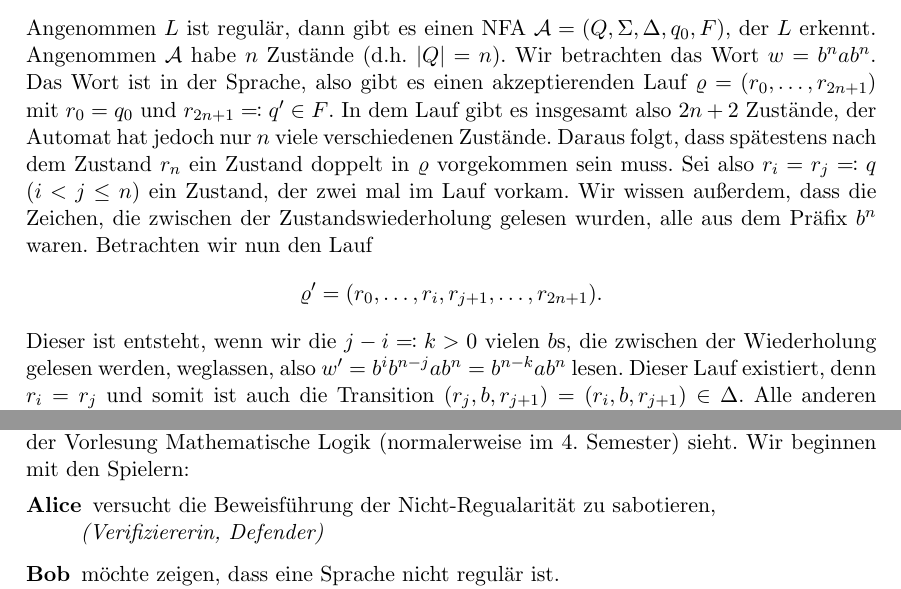
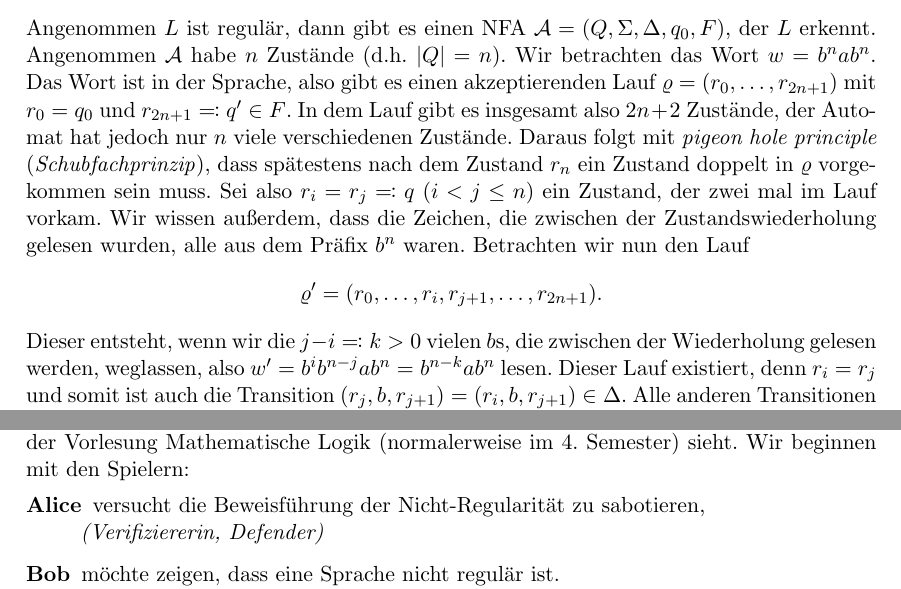
Before and after one commit to ttnick/tcs_pdfs, a LaTeX document (FoSAP/pumping.tex): two parts of pages 1 and 3 of 3, joined at a grey line, cut so that both start at the same text. Compiled offline with pdfLaTeX.

Commit message:
fixed typos

```diff
--- a/FoSAP/pumping.tex
+++ b/FoSAP/pumping.tex
@@ -43,11 +43,11 @@ $$
 und zeigen, dass diese nicht regulär ist auf drei verschiedene Arten: 1. Direktes Argument am Automaten, 2. Einfache Anwendung des Pumping-Lemmas, 3. Pumping-Lemma-Spiel.
 
 \section*{Direkte Argumentation über Automaten}
-Angenommen $L$ ist regulär, dann gibt es einen NFA $\mathcal{A} = (Q, \Sigma, \Delta, q_0, F)$, der $L$ erkennt. Angenommen $\mathcal{A}$ habe $n$ Zustände (d.h. $\left| Q \right| = n$). Wir betrachten das Wort $w = b^n a b^n$. Das Wort ist in der Sprache, also gibt es einen akzeptierenden Lauf $\varrho = (r_0, \ldots, r_{2n+1})$ mit $r_0 = q_0$ und $r_{2n+1} \eqqcolon q^\prime \in F$. In dem Lauf gibt es insgesamt also $2n+2$ Zustände, der Automat hat jedoch nur $n$ viele verschiedenen Zustände. Daraus folgt, dass spätestens nach dem Zustand $r_n$ ein Zustand doppelt in $\varrho$ vorgekommen sein muss. Sei also $r_i = r_j \eqqcolon q$ ($i < j \leq n$) ein Zustand, der zwei mal im Lauf vorkam. Wir wissen außerdem, dass die Zeichen, die zwischen der Zustandswiederholung gelesen wurden, alle aus dem Präfix $b^n$ waren. Betrachten wir nun den Lauf
+Angenommen $L$ ist regulär, dann gibt es einen NFA $\mathcal{A} = (Q, \Sigma, \Delta, q_0, F)$, der $L$ erkennt. Angenommen $\mathcal{A}$ habe $n$ Zustände (d.h. $\left| Q \right| = n$). Wir betrachten das Wort $w = b^n a b^n$. Das Wort ist in der Sprache, also gibt es einen akzeptierenden Lauf $\varrho = (r_0, \ldots, r_{2n+1})$ mit $r_0 = q_0$ und $r_{2n+1} \eqqcolon q^\prime \in F$. In dem Lauf gibt es insgesamt also $2n+2$ Zustände, der Automat hat jedoch nur $n$ viele verschiedenen Zustände. Daraus folgt mit \textit{pigeon hole principle} (\textit{Schubfachprinzip}), dass spätestens nach dem Zustand $r_n$ ein Zustand doppelt in $\varrho$ vorgekommen sein muss. Sei also $r_i = r_j \eqqcolon q$ ($i < j \leq n$) ein Zustand, der zwei mal im Lauf vorkam. Wir wissen außerdem, dass die Zeichen, die zwischen der Zustandswiederholung gelesen wurden, alle aus dem Präfix $b^n$ waren. Betrachten wir nun den Lauf
 $$
 	\varrho^\prime = (r_0, \ldots, r_i, r_{j+1}, \ldots, r_{2n+1}).
 $$
-Dieser ist entsteht, wenn wir die $j-i \eqqcolon k > 0$ vielen $b$s, die zwischen der Wiederholung gelesen werden, weglassen, also $w^\prime = b^i b^{n-j} a b^n = b^{n-k} a b^n$ lesen. Dieser Lauf existiert, denn $r_i = r_j$ und somit ist auch die Transition $(r_j, b, r_{j+1}) = (r_i, b, r_{j+1}) \in \Delta$. Alle anderen Transitionen sind ohnehin die gleichen wie in $\varrho$. Auch der Lauf $\varrho^\prime$ endet in $r_{2n+1} \in F$. Somit wird auch das Wort $w^\prime$ von $\mathcal{A}$ akzeptiert, aber $w^\prime \notin L$, da vor dem $a$ weniger $b$s gelesen werden als nach dem $a$. D.h. $\mathcal{A}$ erkennt eine andere Sprache als $L$. Da $\mathcal{A}$ beliebig gewählt war, kann also kein solcher NFA für $L$ existieren. Somit ist $L$ nicht regulär. In Abbildung~\ref{fig:pl} ist eine Skizze zu diesem Argument.
+Dieser entsteht, wenn wir die $j-i \eqqcolon k > 0$ vielen $b$s, die zwischen der Wiederholung gelesen werden, weglassen, also $w^\prime = b^i b^{n-j} a b^n = b^{n-k} a b^n$ lesen. Dieser Lauf existiert, denn $r_i = r_j$ und somit ist auch die Transition $(r_j, b, r_{j+1}) = (r_i, b, r_{j+1}) \in \Delta$. Alle anderen Transitionen sind ohnehin die gleichen wie in $\varrho$. Auch der Lauf $\varrho^\prime$ endet in $r_{2n+1} \in F$. Somit wird auch das Wort $w^\prime$ von $\mathcal{A}$ akzeptiert, aber $w^\prime \notin L$, da vor dem $a$ weniger $b$s gelesen werden als nach dem $a$. D.h. $\mathcal{A}$ erkennt eine andere Sprache als $L$. Da $\mathcal{A}$ beliebig gewählt war, kann also kein solcher NFA für $L$ existieren. Somit ist $L$ nicht regulär. In Abbildung~\ref{fig:pl} ist eine Skizze zu diesem Argument.
 \begin{figure}
 	\centering
 	\begin{tikzpicture}[->, >=stealth', shorten >=1pt, auto, semithick]
@@ -92,7 +92,7 @@ Angenommen $L$ wäre regulär. Sei dann $n \in \mathbb{N}_+$ beliebig aber fest
 \section*{Das Pumping-Lemma-Spiel}
 Es ist auch möglich, das Pumping-Lemma als Spiel aufzufassen. Das Vorgehen ist dabei identisch zu Model-Checking-Spielen für First Order Logic (\textit{Prädikatenlogik}), die man in der Vorlesung Mathematische Logik (normalerweise im 4. Semester) sieht. Wir beginnen mit den Spielern:
 \begin{description}
-	\item[Alice] versucht die Beweisführung der Nicht-Regualarität zu sabotieren,\\
+	\item[Alice] versucht die Beweisführung der Nicht-Regularität zu sabotieren,\\
 		\textit{(Verifiziererin, Defender)}
 	\item[Bob] möchte zeigen, dass eine Sprache nicht regulär ist.\\
 		\textit{(Falsifizierer, Attacker)}
```
Also changed, not shown: FoSAP/pumping.pdf.
